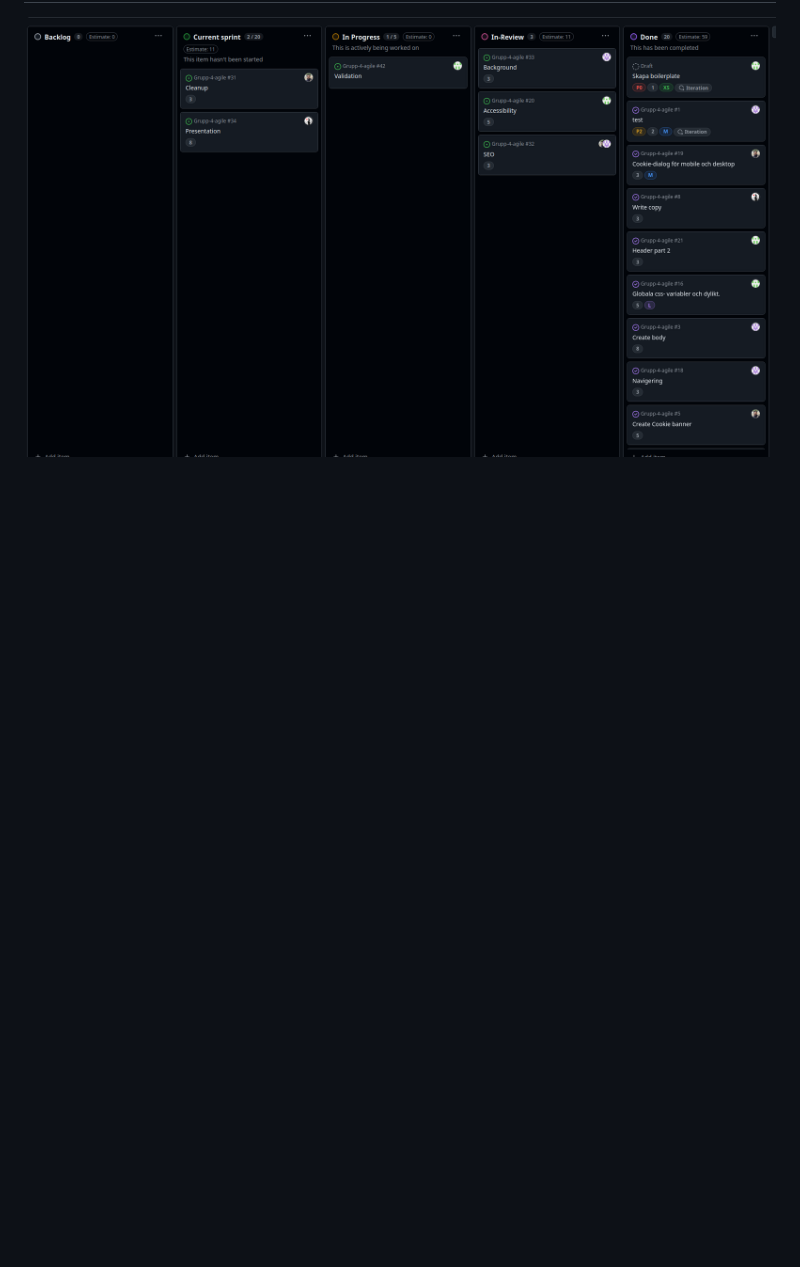
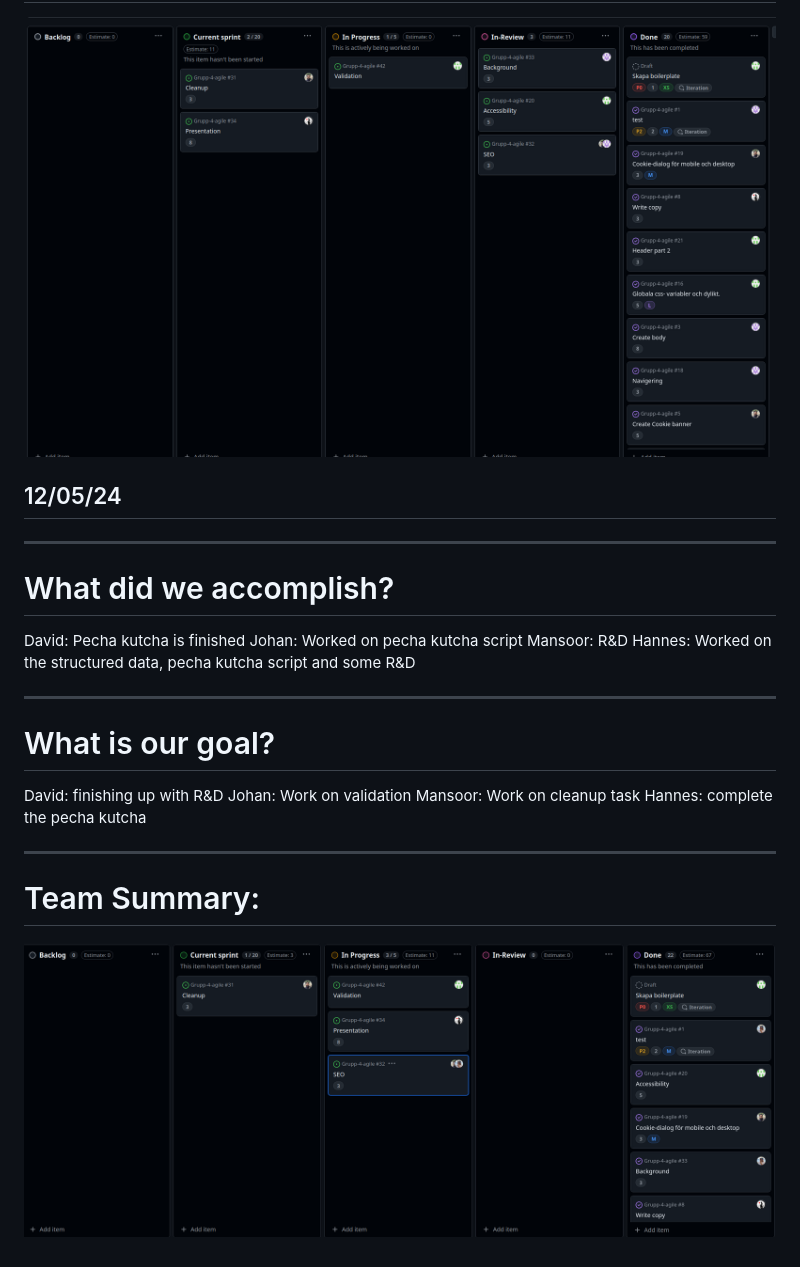
Before and after one commit to JoooooMei/Grupp-4-agile, a Markdown page: Rapport/DailyRapport.md, the part around the change. Drawn GitHub-style; pictures changed too: Rapport/img/05-dec.png (added); blank space fills up the shorter version.

Commit message:
:memo: Update daily report

```diff
--- a/Rapport/DailyRapport.md
+++ b/Rapport/DailyRapport.md
@@ -341,3 +341,30 @@ __________________________________________________
 
 # Team Summary:
 ![alt text](img/04-dec.png)
+
+## 12/05/24
+
+__________________________________________________
+# What did we accomplish?
+
+David: Pecha kutcha is finished
+Johan: Worked on pecha kutcha script
+Mansoor: R&D
+Hannes: Worked on the structured data, pecha kutcha script and some R&D
+
+__________________________________________________
+
+# What is our goal?
+
+David: finishing up with R&D
+Johan: Work on validation
+Mansoor: Work on cleanup task
+Hannes: complete the pecha kutcha
+
+
+__________________________________________________
+
+
+# Team Summary:
+
+![alt text](img/05-dec.png)
```
Also changed, not shown: 2 other files.
